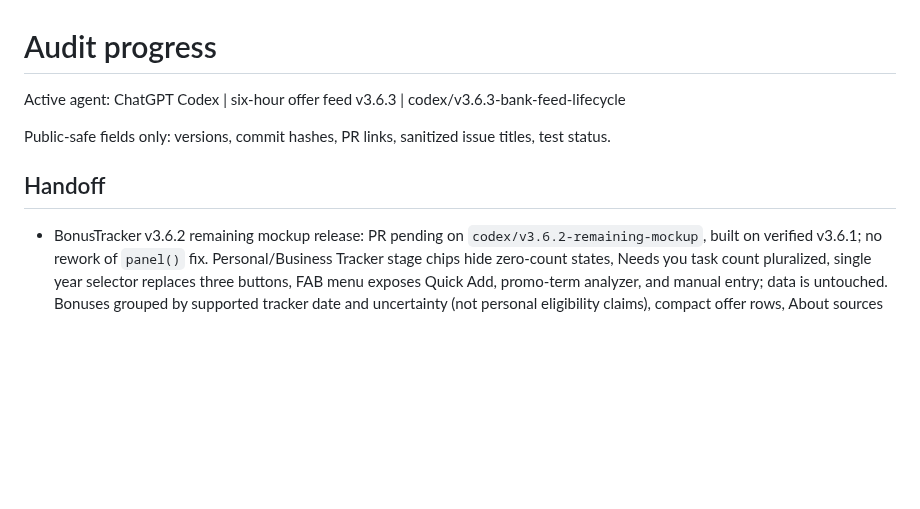
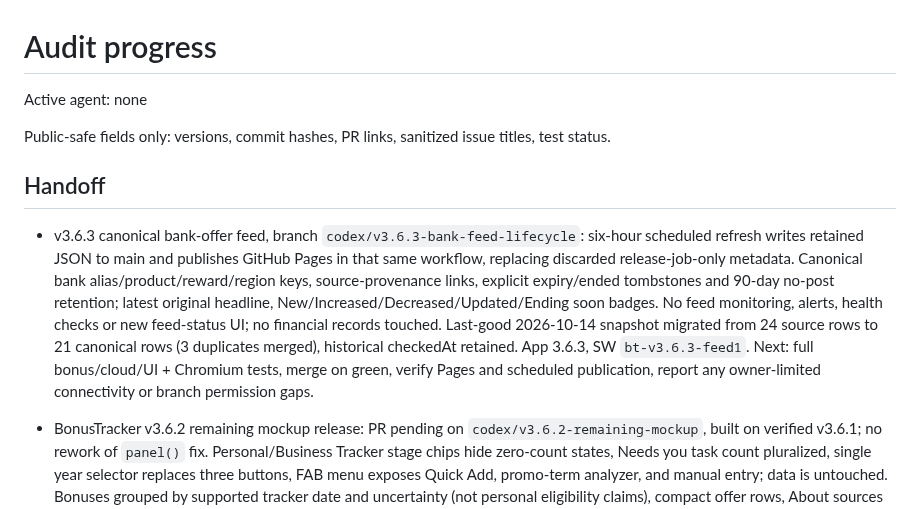
Before and after one commit to load66/bonus-tracker, a Markdown page: docs/AUDIT_PROGRESS.md, the part around the change. Rendered like a GitHub page; blank space fills up the shorter version.

Commit message:
docs(handoff): checkpoint v3.6.3 canonical feed release and clear active agent

```diff
--- a/docs/AUDIT_PROGRESS.md
+++ b/docs/AUDIT_PROGRESS.md
@@ -1,10 +1,12 @@
 # Audit progress
 
-Active agent: ChatGPT Codex | six-hour offer feed v3.6.3 | codex/v3.6.3-bank-feed-lifecycle
+Active agent: none
 
 Public-safe fields only: versions, commit hashes, PR links, sanitized issue titles, test status.
 
 ## Handoff
+
+- v3.6.3 canonical bank-offer feed, branch `codex/v3.6.3-bank-feed-lifecycle`: six-hour scheduled refresh writes retained JSON to main and publishes GitHub Pages in that same workflow, replacing discarded release-job-only metadata. Canonical bank alias/product/reward/region keys, source-provenance links, explicit expiry/ended tombstones and 90-day no-post retention; latest original headline, New/Increased/Decreased/Updated/Ending soon badges. No feed monitoring, alerts, health checks or new feed-status UI; no financial records touched. Last-good 2026-10-14 snapshot migrated from 24 source rows to 21 canonical rows (3 duplicates merged), historical checkedAt retained. App 3.6.3, SW `bt-v3.6.3-feed1`. Next: full bonus/cloud/UI + Chromium tests, merge on green, verify Pages and scheduled publication, report any owner-limited connectivity or branch permission gaps.
 
 - BonusTracker v3.6.2 remaining mockup release: PR pending on `codex/v3.6.2-remaining-mockup`, built on verified v3.6.1; no rework of `panel()` fix. Personal/Business Tracker stage chips hide zero-count states, Needs you task count pluralized, single year selector replaces three buttons, FAB menu exposes Quick Add, promo-term analyzer, and manual entry; data is untouched. Bonuses grouped by supported tracker date and uncertainty (not personal eligibility claims), compact offer rows, About sources disclosure, one amber stale alert; existing official evidence and geography checks retained. Data opens search-first with compact outcome pills, filters and education collapsed below reports. Settings header ellipsis and owner-authenticated hosting endpoint unchanged; live costs display only from valid backend response. Mobile 390px screenshot assertions for Tracker, Bonuses, Data and Settings, synthetic hosting amounts only in tests. Core rules, cloud backups, Finance retirement untouched. Next step: complete bonus/cloud/UI unit suites, Chromium Playwright, deploy verified Pages; report exact commit and screenshot artifacts.
 
```
